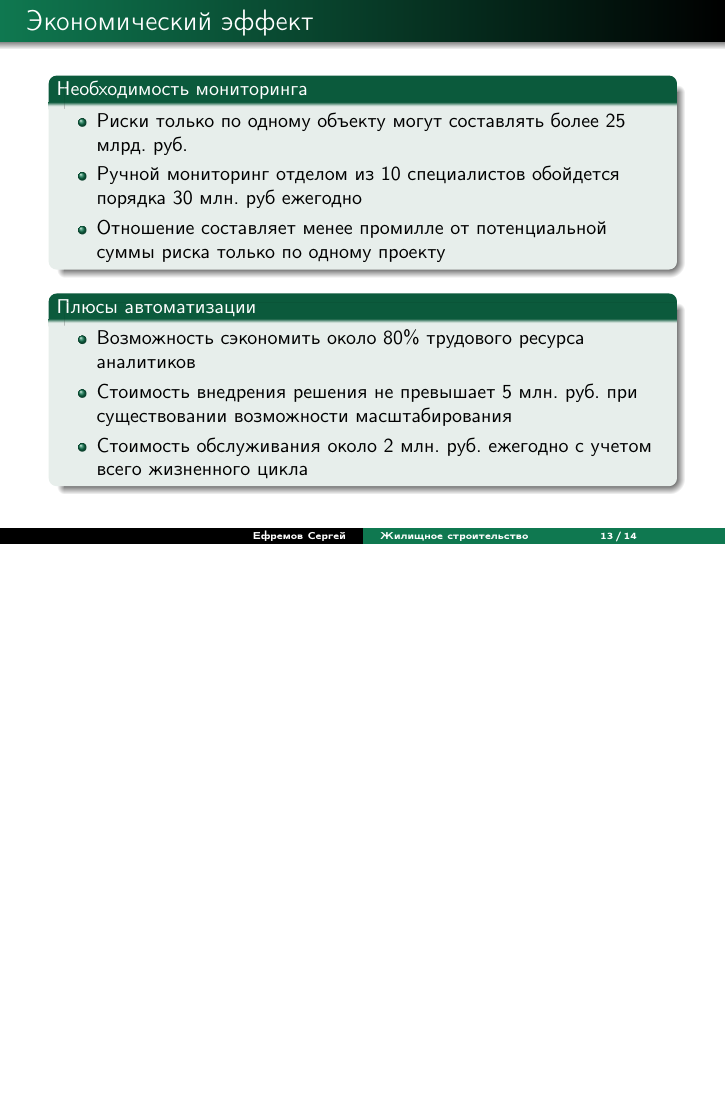
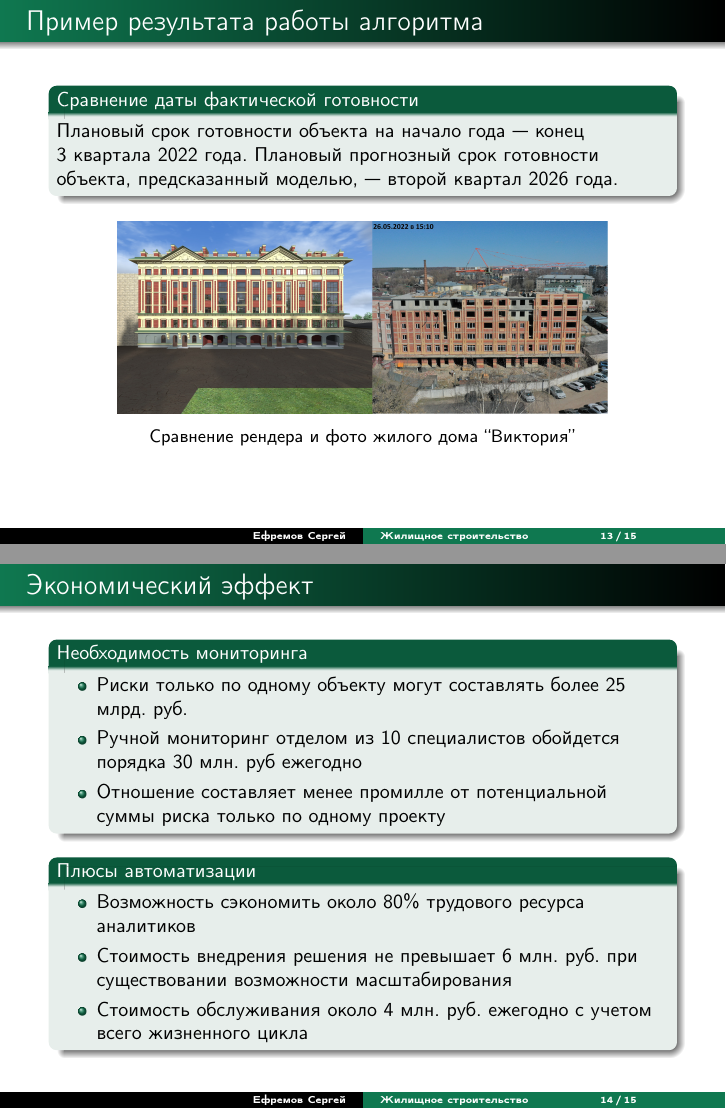
Before and after one commit to eser1303/NIR_MAG, LaTeX slides (Efremov_Slides.tex): page 13 of 14 before the commit and pages 13 and 14 of 15 after it, the two joined at a grey line, the shorter picture padded with empty space. Compiled offline with pdfLaTeX; the source files are stored in an older character set and shown here as Unicode.

Commit message:
Final v1.0

```diff
--- a/Efremov_Slides.tex
+++ b/Efremov_Slides.tex
@@ -261,6 +263,22 @@
 \end{frame}
 %-----------------------------------------------------------------------------------------------------
 
+\begin{frame}{Пример результата работы алгоритма}
+	\begin{block}{Сравнение даты фактической готовности}
+		Плановый срок готовности объекта на начало года~--- конец 3~квартала 2022 года.
+		Плановый прогнозный срок готовности объекта, предсказанный моделью,~--- второй квартал 2026 года.
+	\end{block}
+
+	\begin{figure}[h]
+		\centering
+		\includegraphics[width=0.8\linewidth]{house.jpg}
+		\caption{Сравнение рендера и фото жилого дома “Виктория”}
+		\label{fig:{house}}
+	\end{figure}
+
+\end{frame}
+%-----------------------------------------------------------------------------------------------------
+
 \begin{frame}{Экономический эффект}
 	\begin{block}{Необходимость мониторинга}
 		\begin{itemize}
@@ -273,8 +291,8 @@
 \begin{block}{Плюсы автоматизации}
 	\begin{itemize}
 		\item Возможность сэкономить около 80\% трудового ресурса аналитиков
-		\item Стоимость внедрения решения не превышает 5 млн. руб. при существовании возможности масштабирования
-		\item Стоимость обслуживания около 2 млн. руб. ежегодно с учетом всего жизненного цикла
+		\item Стоимость внедрения решения не превышает 6 млн. руб. при существовании возможности масштабирования
+		\item Стоимость обслуживания около 4 млн. руб. ежегодно с учетом всего жизненного цикла
 	\end{itemize}
 
 \end{block}
```
Also changed, not shown: Efremov_Diploma.tex (+3 -3 lines), mylib.bib (+2 -4 lines), Efremov_Diploma.bbl, porclas.jpg, Efremov_Slides.tex (4 more changed lines), 11 other files.
